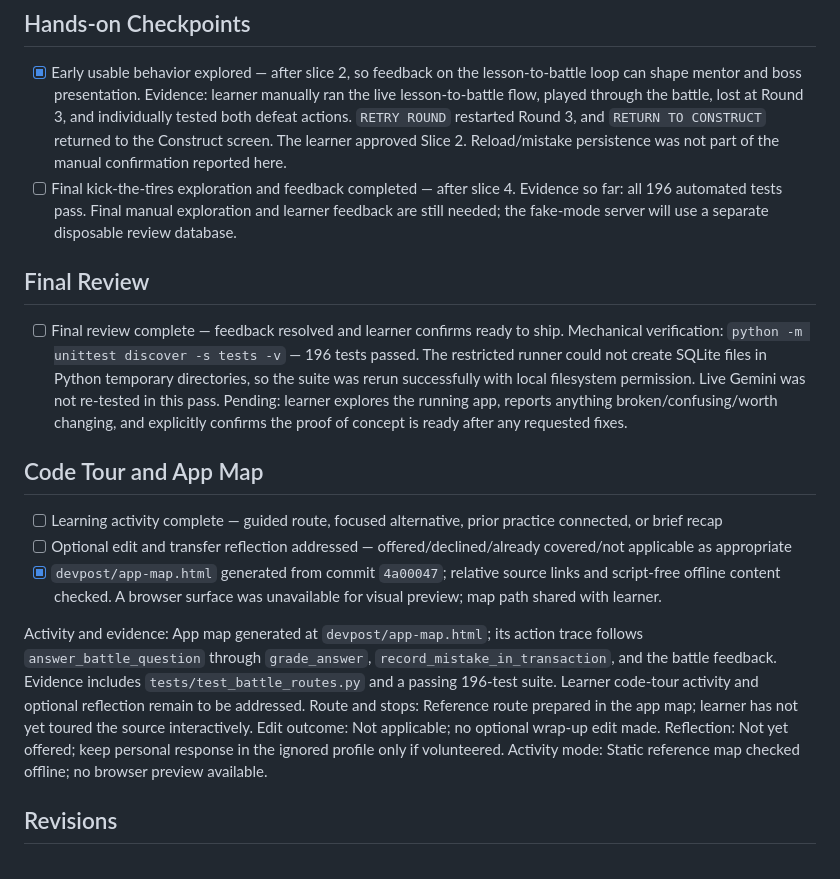
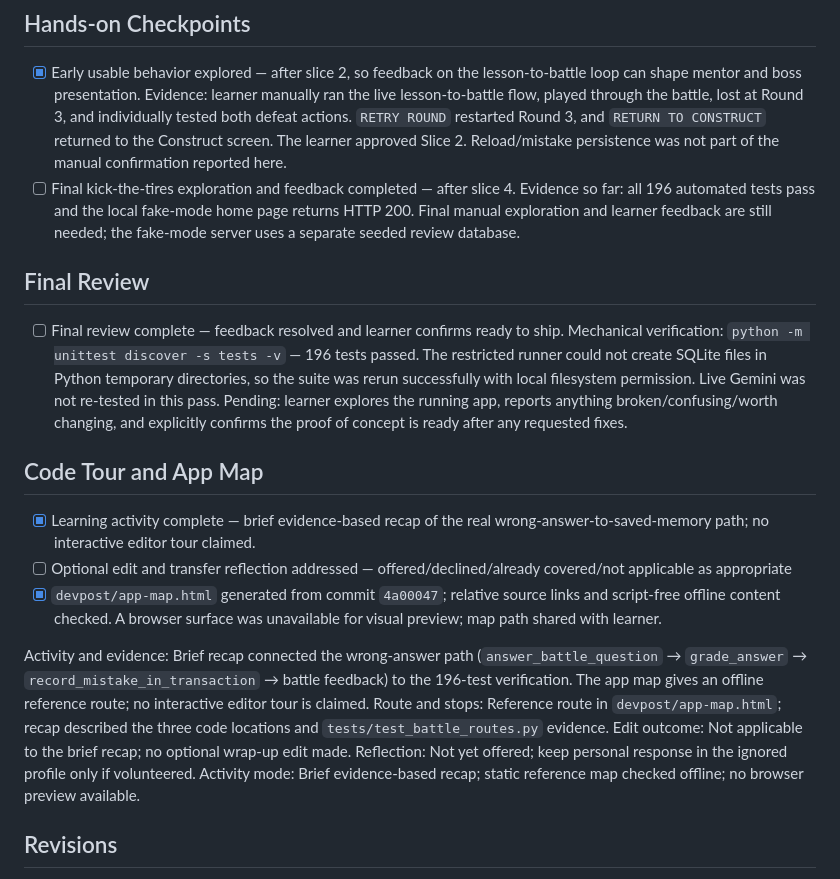
Before and after one commit to rithikcr-mb/Deja-vu, a Markdown page: devpost/checklist.md, the part around the change. Rendered like a GitHub page.

Commit message:
Record final verification and app-map recap

```diff
--- a/devpost/checklist.md
+++ b/devpost/checklist.md
@@ -57,7 +57,7 @@ Build mode: learn
 - [x] Early usable behavior explored — after slice 2, so feedback on the lesson-to-battle loop can shape mentor and boss presentation.
   Evidence: learner manually ran the live lesson-to-battle flow, played through the battle, lost at Round 3, and individually tested both defeat actions. `RETRY ROUND` restarted Round 3, and `RETURN TO CONSTRUCT` returned to the Construct screen. The learner approved Slice 2. Reload/mistake persistence was not part of the manual confirmation reported here.
 - [ ] Final kick-the-tires exploration and feedback completed — after slice 4.
-  Evidence so far: all 196 automated tests pass. Final manual exploration and learner feedback are still needed; the fake-mode server will use a separate disposable review database.
+  Evidence so far: all 196 automated tests pass and the local fake-mode home page returns HTTP 200. Final manual exploration and learner feedback are still needed; the fake-mode server uses a separate seeded review database.
 
 ## Final Review
 
@@ -67,15 +67,15 @@ Build mode: learn
 
 ## Code Tour and App Map
 
-- [ ] Learning activity complete — guided route, focused alternative, prior practice connected, or brief recap
+- [x] Learning activity complete — brief evidence-based recap of the real wrong-answer-to-saved-memory path; no interactive editor tour claimed.
 - [ ] Optional edit and transfer reflection addressed — offered/declined/already covered/not applicable as appropriate
 - [x] `devpost/app-map.html` generated from commit `4a00047`; relative source links and script-free offline content checked. A browser surface was unavailable for visual preview; map path shared with learner.
 
-Activity and evidence: App map generated at `devpost/app-map.html`; its action trace follows `answer_battle_question` through `grade_answer`, `record_mistake_in_transaction`, and the battle feedback. Evidence includes `tests/test_battle_routes.py` and a passing 196-test suite. Learner code-tour activity and optional reflection remain to be addressed.
-Route and stops: Reference route prepared in the app map; learner has not yet toured the source interactively.
-Edit outcome: Not applicable; no optional wrap-up edit made.
+Activity and evidence: Brief recap connected the wrong-answer path (`answer_battle_question` → `grade_answer` → `record_mistake_in_transaction` → battle feedback) to the 196-test verification. The app map gives an offline reference route; no interactive editor tour is claimed.
+Route and stops: Reference route in `devpost/app-map.html`; recap described the three code locations and `tests/test_battle_routes.py` evidence.
+Edit outcome: Not applicable to the brief recap; no optional wrap-up edit made.
 Reflection: Not yet offered; keep personal response in the ignored profile only if volunteered.
-Activity mode: Static reference map checked offline; no browser preview available.
+Activity mode: Brief evidence-based recap; static reference map checked offline; no browser preview available.
 
 ## Revisions
 
```
